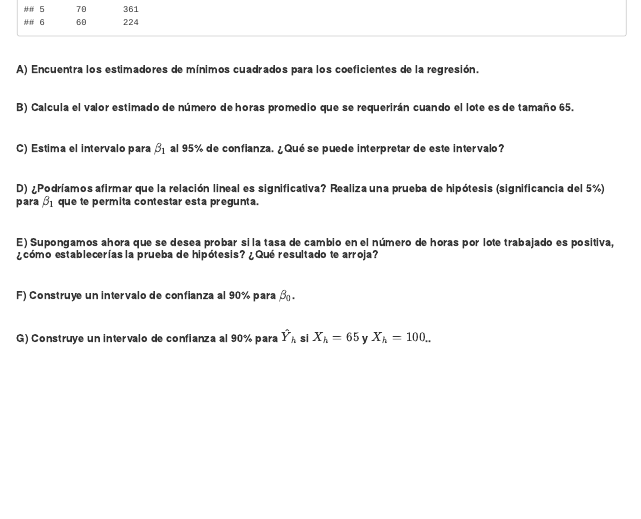
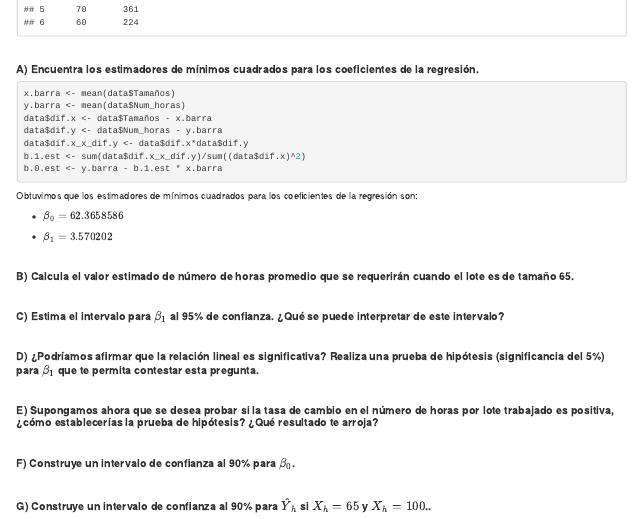
Before and after one commit to MauricioVazquezM/LINEAR_METHODS_ASSIGNMENTS, an R Markdown document (ASSIGNMENT 1/TAREA_01.Rmd): the page in a window 1100 px wide, from 380 px down. Rendered offline with R 4.5, knitr and Pandoc, with nearby package versions.

Commit message:
Ej 1 inc a

````diff
--- a/ASSIGNMENT 1/TAREA_01.Rmd
+++ b/ASSIGNMENT 1/TAREA_01.Rmd
@@ -42,8 +42,21 @@ head(data)
 
 ```{r}
 
+x.barra <- mean(data$Tamaños)
+y.barra <- mean(data$Num_horas)
+data$dif.x <- data$Tamaños - x.barra
+data$dif.y <- data$Num_horas - y.barra
+data$dif.x_x_dif.y <- data$dif.x*data$dif.y
+b.1.est <- sum(data$dif.x_x_dif.y)/sum((data$dif.x)^2)
+b.0.est <- y.barra - b.1.est * x.barra
 
 ```
+
+Obtuvimos que los estimadores de mínimos cuadrados para los coeficientes de la regresión son:
+
+- $\beta_0 = `r b.0.est`$
+
+- $\beta_1 = `r b.1.est`$
 
 <br>
 
````
Also changed, not shown: ASSIGNMENT 1/TAREA_01_CODE_TESTING.R (+7 -0 lines).
